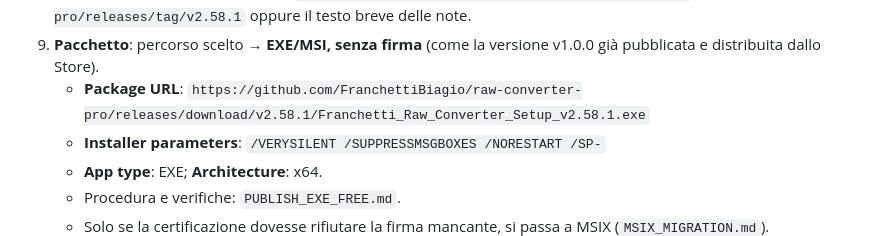
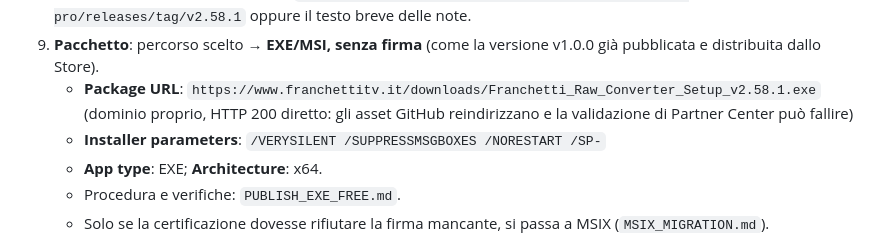
Before and after one commit to FranchettiBiagio/raw-converter-pro, a Markdown page: store_assets/README.md, the part around the change. Drawn GitHub-style.

Commit message:
Use own domain for installer URL: verified HTTP 200, TLS and identical SHA256

```diff
--- a/store_assets/README.md
+++ b/store_assets/README.md
@@ -107,7 +107,9 @@ pacchetto**. Si aggiornano solo testo e immagini della sottomissione esistente.
 9. **Pacchetto**: percorso scelto → **EXE/MSI, senza firma** (come la
    versione v1.0.0 già pubblicata e distribuita dallo Store).
    - **Package URL**:
-     `https://github.com/FranchettiBiagio/raw-converter-pro/releases/download/v2.58.1/Franchetti_Raw_Converter_Setup_v2.58.1.exe`
+     `https://www.franchettitv.it/downloads/Franchetti_Raw_Converter_Setup_v2.58.1.exe`
+     (dominio proprio, HTTP 200 diretto: gli asset GitHub reindirizzano e la
+     validazione di Partner Center può fallire)
    - **Installer parameters**:
      `/VERYSILENT /SUPPRESSMSGBOXES /NORESTART /SP-`
    - **App type**: EXE; **Architecture**: x64.
```
Also changed, not shown: store_assets/CERTIFICATION_NOTES_EXE_v2.58.1.md (+1 -1 lines), store_assets/PUBLISH_EXE_FREE.md (+13 -1 lines).
